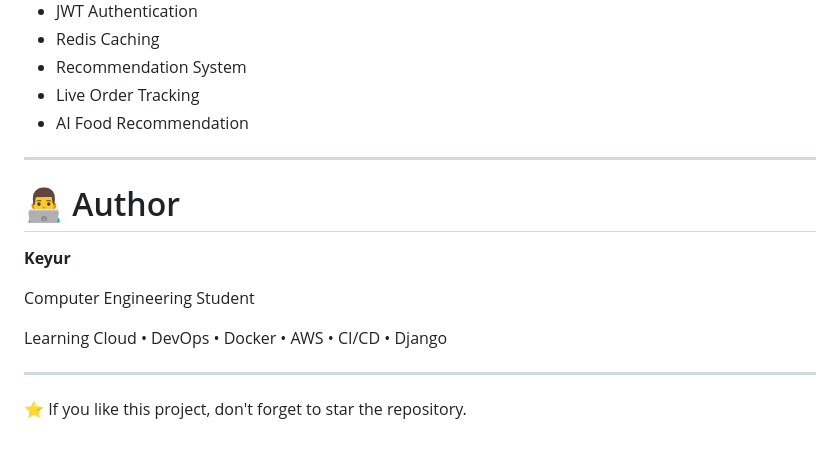
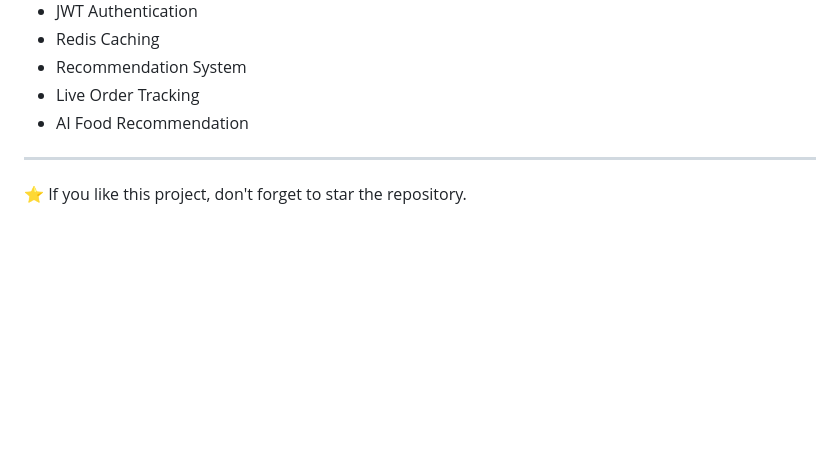
Before and after one commit to Keyurdholkiya/cloudchef, a Markdown page: README.md, the part around the change. Rendered like a GitHub page; blank space fills up the shorter version.

Commit message:
apply new change readme

```diff
--- a/README.md
+++ b/README.md
@@ -208,14 +208,5 @@ CloudChef is deployed using:
 
 ---
 
-# 👨‍💻 Author
-
-**Keyur**
-
-Computer Engineering Student
-
-Learning Cloud • DevOps • Docker • AWS • CI/CD • Django
-
----
 
 ⭐ If you like this project, don't forget to star the repository.
```
